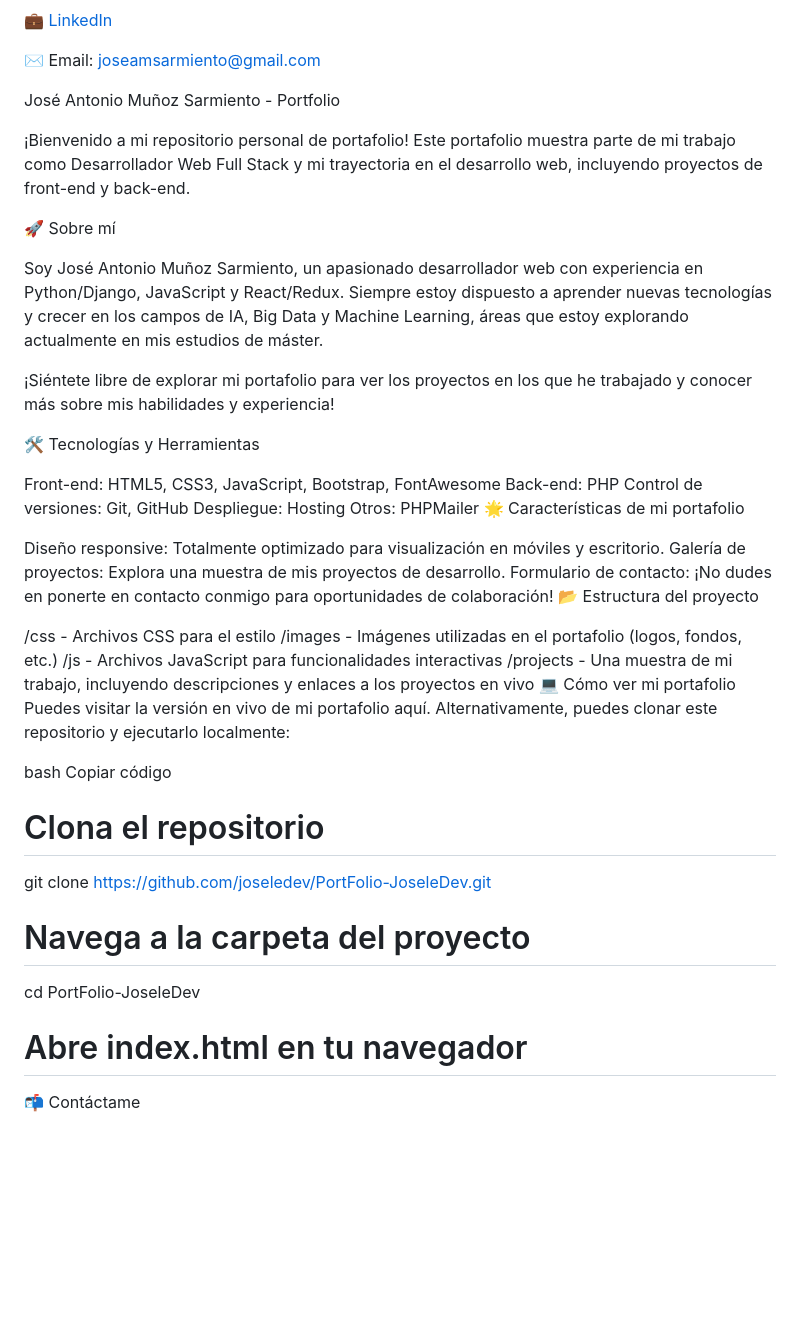
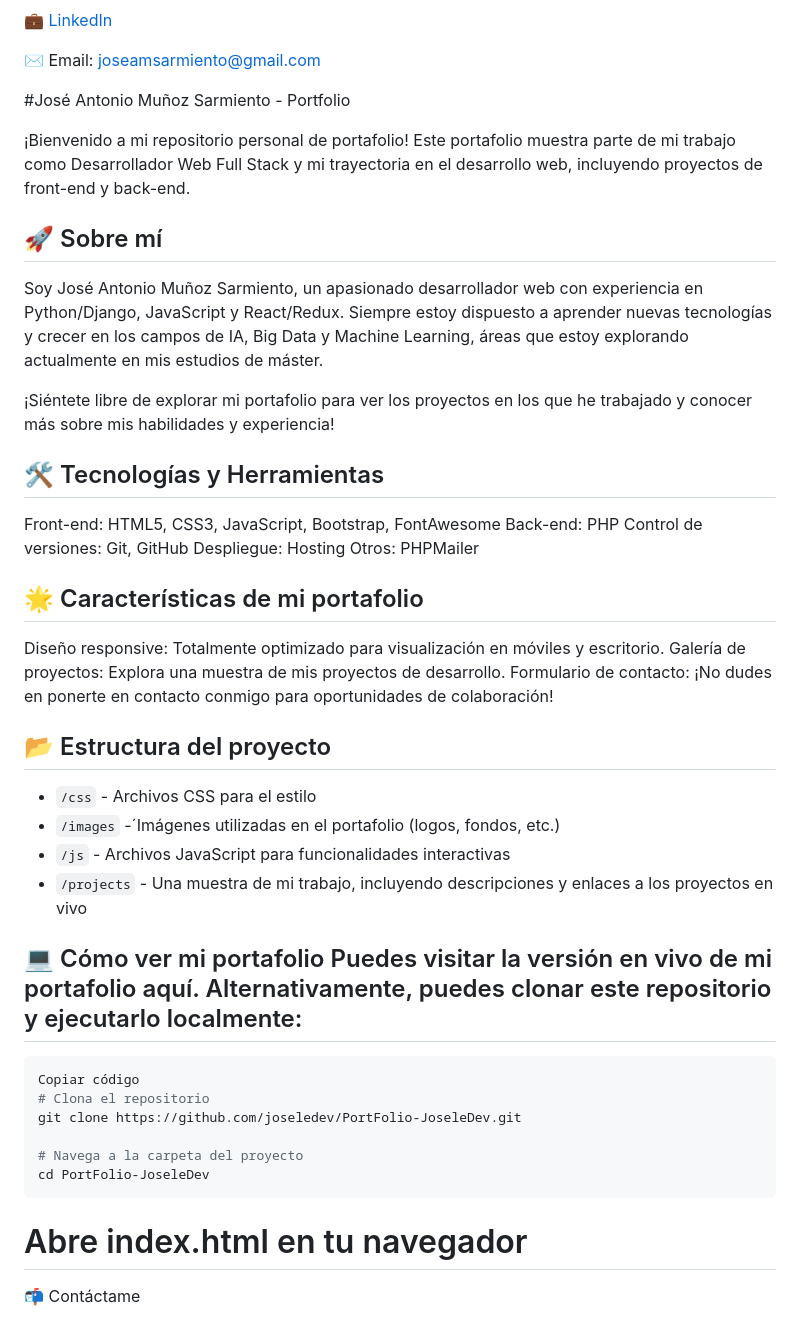
Before and after one commit to JoseleDev23/PortFolio-JoseleDev, a Markdown page: README.md, the part around one of its changes. GitHub-like rendering; blank space fills up the shorter version.

````diff
--- a/README.md
+++ b/README.md
@@ -53,45 +53,49 @@ cd PortFolio-JoseleDev
 
 
 
-
-José Antonio Muñoz Sarmiento - Portfolio
+#José Antonio Muñoz Sarmiento - Portfolio
 
 ¡Bienvenido a mi repositorio personal de portafolio! Este portafolio muestra parte de mi trabajo como Desarrollador Web Full Stack y mi trayectoria en el desarrollo web, incluyendo proyectos de front-end y back-end.
 
-🚀 Sobre mí
+## 🚀 Sobre mí
 
 Soy José Antonio Muñoz Sarmiento, un apasionado desarrollador web con experiencia en Python/Django, JavaScript y React/Redux. Siempre estoy dispuesto a aprender nuevas tecnologías y crecer en los campos de IA, Big Data y Machine Learning, áreas que estoy explorando actualmente en mis estudios de máster.
 
 ¡Siéntete libre de explorar mi portafolio para ver los proyectos en los que he trabajado y conocer más sobre mis habilidades y experiencia!
 
-🛠️ Tecnologías y Herramientas
+## 🛠️ Tecnologías y Herramientas
 
 Front-end: HTML5, CSS3, JavaScript, Bootstrap, FontAwesome
 Back-end: PHP
 Control de versiones: Git, GitHub
 Despliegue: Hosting
 Otros: PHPMailer
-🌟 Características de mi portafolio
+
+## 🌟 Características de mi portafolio
 
 Diseño responsive: Totalmente optimizado para visualización en móviles y escritorio.
 Galería de proyectos: Explora una muestra de mis proyectos de desarrollo.
 Formulario de contacto: ¡No dudes en ponerte en contacto conmigo para oportunidades de colaboración!
-📂 Estructura del proyecto
 
-/css - Archivos CSS para el estilo
-/images - Imágenes utilizadas en el portafolio (logos, fondos, etc.)
-/js - Archivos JavaScript para funcionalidades interactivas
-/projects - Una muestra de mi trabajo, incluyendo descripciones y enlaces a los proyectos en vivo
-💻 Cómo ver mi portafolio Puedes visitar la versión en vivo de mi portafolio aquí. Alternativamente, puedes clonar este repositorio y ejecutarlo localmente:
+## 📂 Estructura del proyecto
 
-bash
+- `/css` - Archivos CSS para el estilo
+- `/images` -´Imágenes utilizadas en el portafolio (logos, fondos, etc.)
+- `/js` -  Archivos JavaScript para funcionalidades interactivas
+- `/projects` -  Una muestra de mi trabajo, incluyendo descripciones y enlaces a los proyectos en vivo
+
+## 💻 Cómo ver mi portafolio Puedes visitar la versión en vivo de mi portafolio aquí. Alternativamente, puedes clonar este repositorio y ejecutarlo localmente:
+
+``` bash
 Copiar código
 # Clona el repositorio
 git clone https://github.com/joseledev/PortFolio-JoseleDev.git
 
 # Navega a la carpeta del proyecto
 cd PortFolio-JoseleDev
+```
 
 # Abre index.html en tu navegador
+
 📬 Contáctame
 
````
Also changed, not shown: other parts of README.md (+2 -2 lines).
